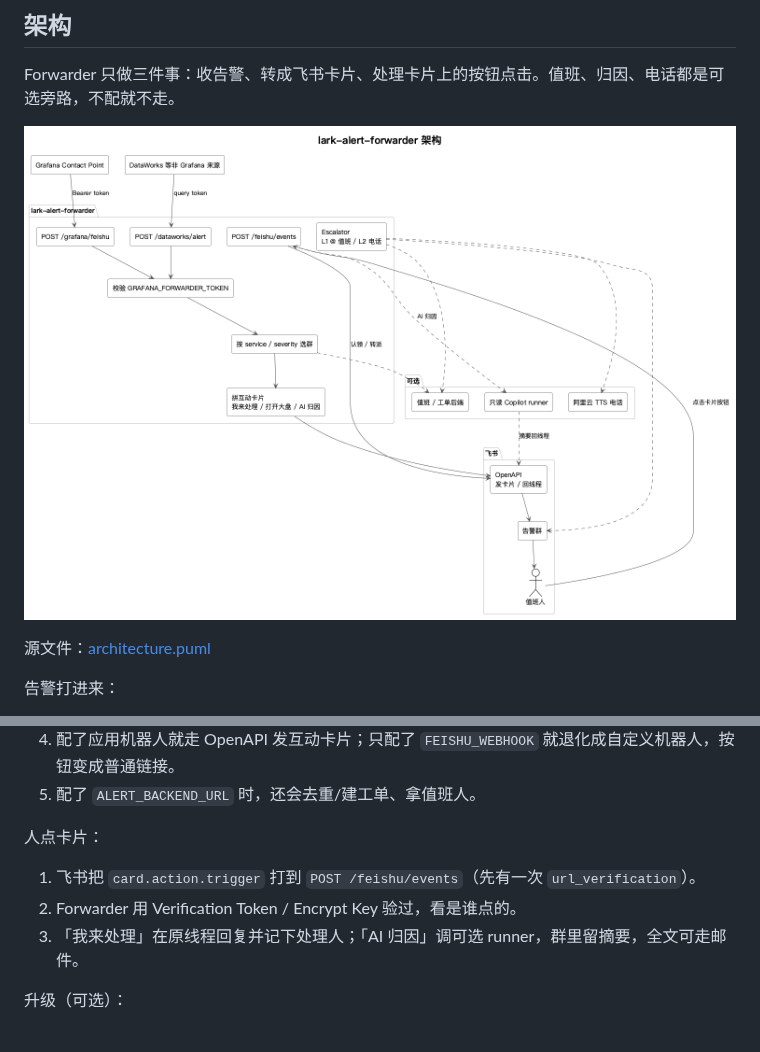
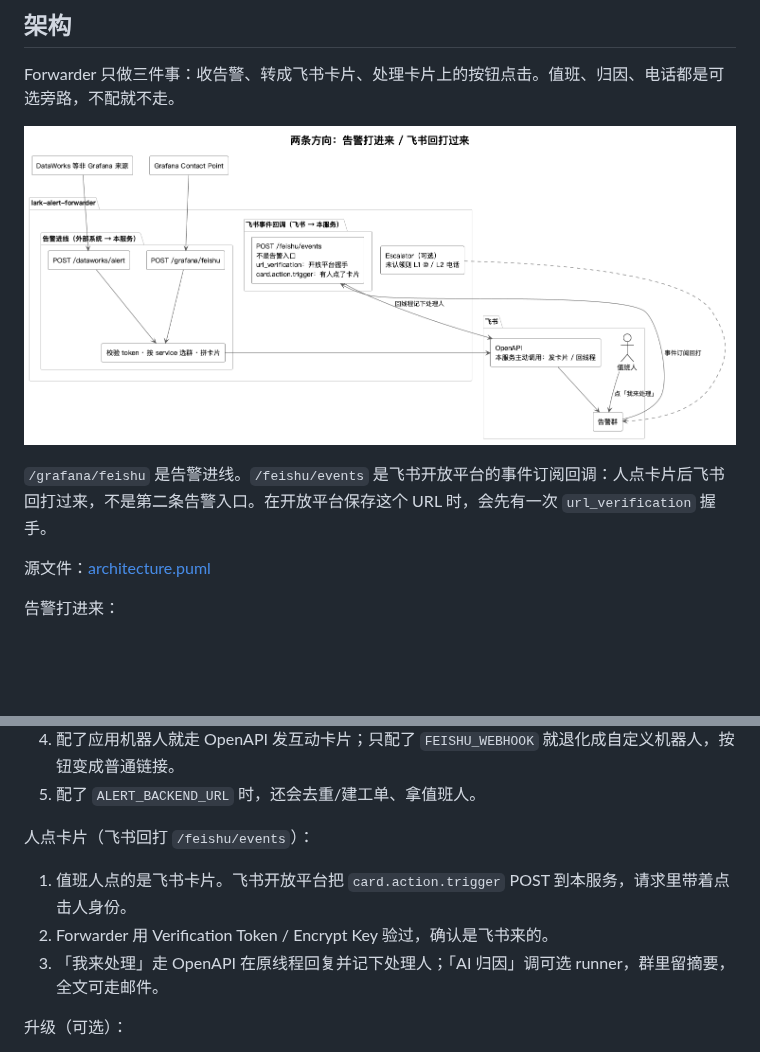
Before and after one commit to doctor-fun/lark-alert-forwarder, a Markdown page: README.zh-CN.md, 2 parts joined by grey strips. Drawn GitHub-style; pictures changed too: docs/architecture.png; blank space fills up the shorter version.

Commit message:
Make the architecture diagram show /feishu/events as a Lark callback.
Co-authored-by: Cursor <cursoragent@cursor.com>

```diff
--- a/README.zh-CN.md
+++ b/README.zh-CN.md
@@ -19,6 +19,8 @@ Forwarder 只做三件事：收告警、转成飞书卡片、处理卡片上的
 
 ![架构图](docs/architecture.png)
 
+`/grafana/feishu` 是告警进线。`/feishu/events` 是飞书开放平台的事件订阅回调：人点卡片后飞书回打过来，不是第二条告警入口。在开放平台保存这个 URL 时，会先有一次 `url_verification` 握手。
+
 源文件：[architecture.puml](docs/architecture.puml)
 
 告警打进来：
@@ -29,11 +31,11 @@ Forwarder 只做三件事：收告警、转成飞书卡片、处理卡片上的
 4. 配了应用机器人就走 OpenAPI 发互动卡片；只配了 `FEISHU_WEBHOOK` 就退化成自定义机器人，按钮变成普通链接。
 5. 配了 `ALERT_BACKEND_URL` 时，还会去重/建工单、拿值班人。
 
-人点卡片：
+人点卡片（飞书回打 `/feishu/events`）：
 
-1. 飞书把 `card.action.trigger` 打到 `POST /feishu/events`（先有一次 `url_verification`）。
-2. Forwarder 用 Verification Token / Encrypt Key 验过，看是谁点的。
-3. 「我来处理」在原线程回复并记下处理人；「AI 归因」调可选 runner，群里留摘要，全文可走邮件。
+1. 值班人点的是飞书卡片。飞书开放平台把 `card.action.trigger` POST 到本服务，请求里带着点击人身份。
+2. Forwarder 用 Verification Token / Encrypt Key 验过，确认是飞书来的。
+3. 「我来处理」走 OpenAPI 在原线程回复并记下处理人；「AI 归因」调可选 runner，群里留摘要，全文可走邮件。
 
 升级（可选）：
 
```
Also changed, not shown: README.md (+6 -4 lines), docs/architecture-en.png, 2 other files.
